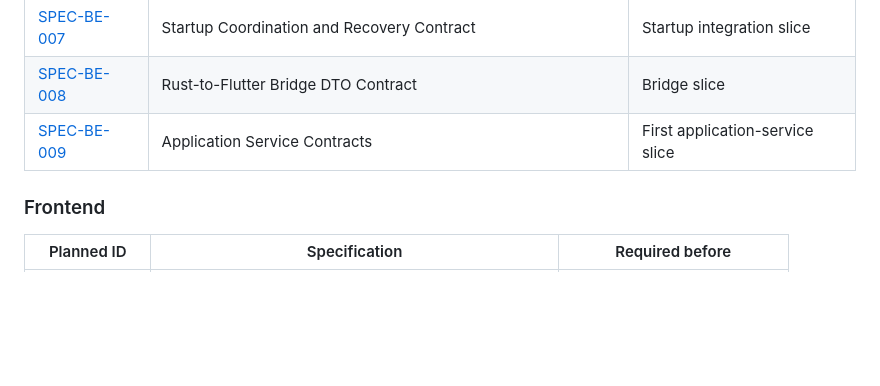
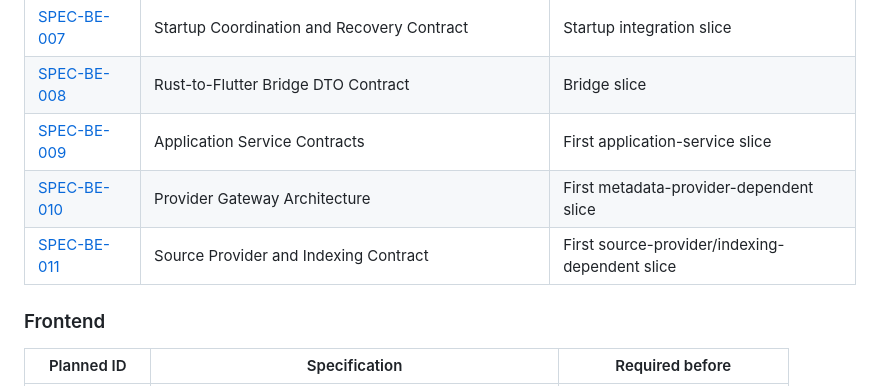
Before and after one commit to whatobiplays/Argus-ROM-Toolkit, a Markdown page: docs/phases/phase-000-foundation.md, the part around the change. Drawn GitHub-style; blank space fills up the shorter version.

Commit message:
docs: add phase references for provider specifications

```diff
--- a/docs/phases/phase-000-foundation.md
+++ b/docs/phases/phase-000-foundation.md
@@ -313,6 +313,8 @@ The following specifications must be written and reach **Ready for Implementatio
 | [SPEC-BE-007](../specifications/backend/spec-be-007-startup-coordination-and-recovery-contract.md) | Startup Coordination and Recovery Contract | Startup integration slice |
 | [SPEC-BE-008](../specifications/backend/spec-be-008-rust-to-flutter-bridge-dto-contract.md) | Rust-to-Flutter Bridge DTO Contract | Bridge slice |
 | [SPEC-BE-009](../specifications/backend/spec-be-009-application-service-contracts.md) | Application Service Contracts | First application-service slice |
+| [SPEC-BE-010](../specifications/backend/spec-be-010-provider-gateway-architecture.md) | Provider Gateway Architecture | First metadata-provider-dependent slice |
+| [SPEC-BE-011](../specifications/backend/spec-be-011-source-provider-and-indexing-contract.md) | Source Provider and Indexing Contract | First source-provider/indexing-dependent slice |
 
 ### Frontend
 
```
